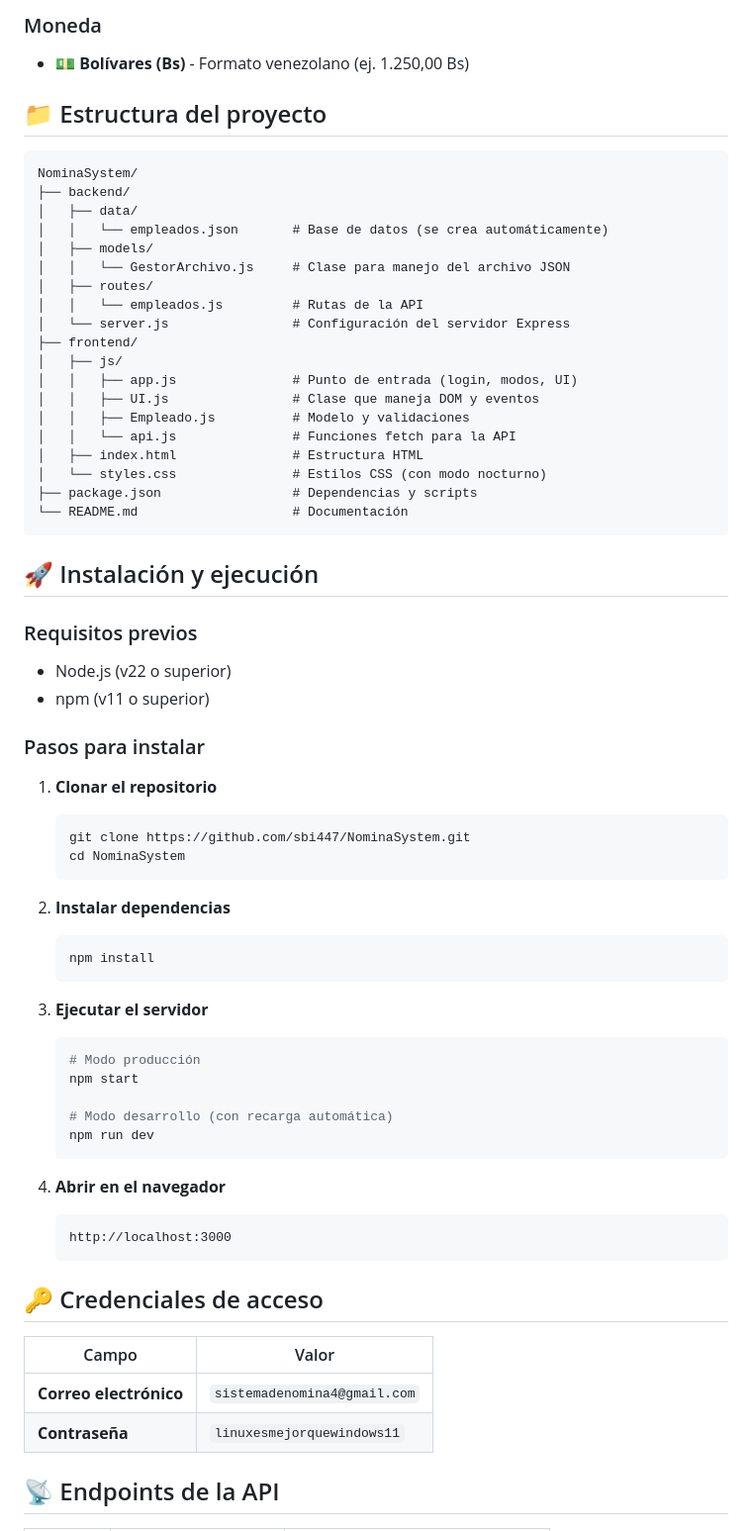
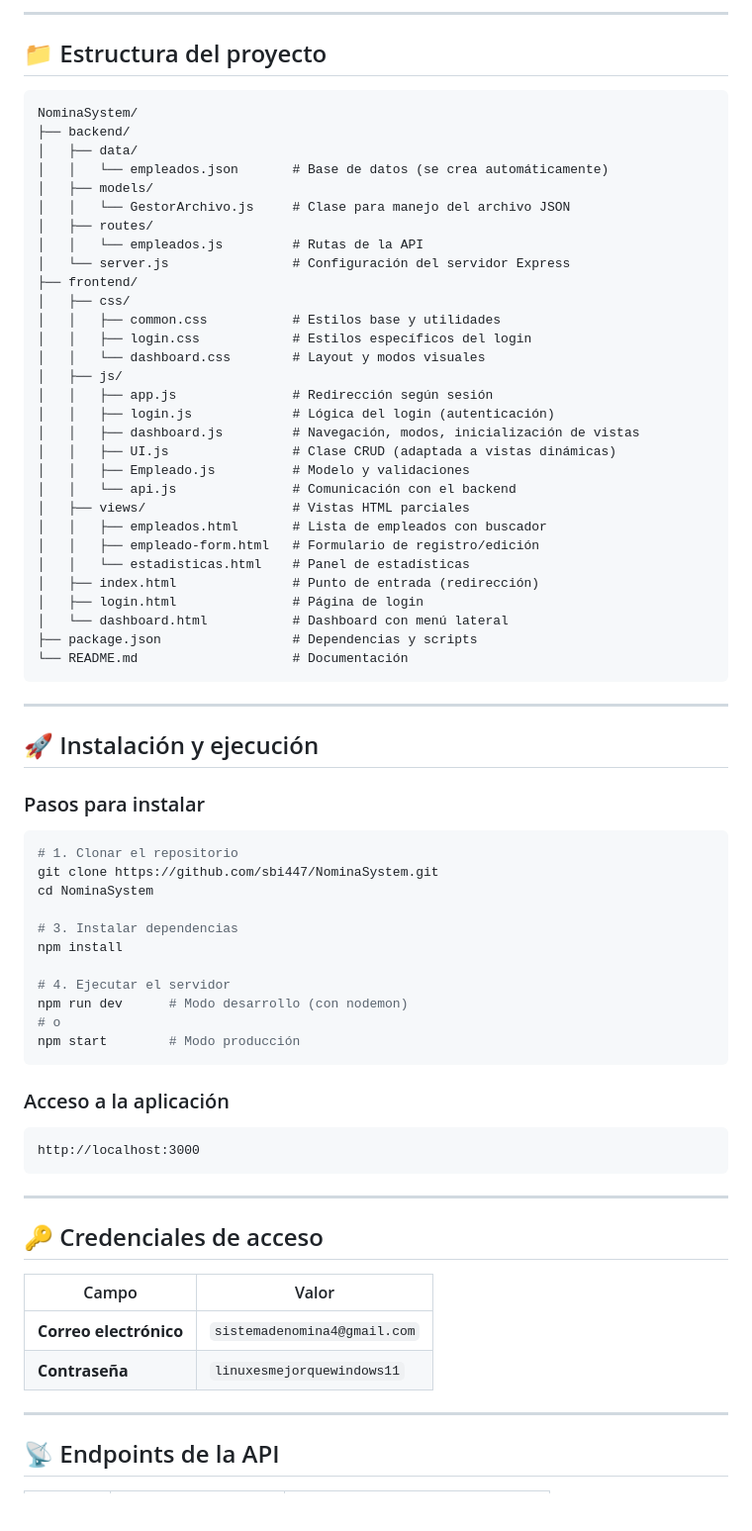
Before and after one commit to sbi447/NominaSystem, a Markdown page: README.md, the part around one of its changes. Shown at 99% size. Drawn GitHub-style; blank space fills up the shorter version.

````diff
--- a/README.md
+++ b/README.md
@@ -59,6 +69,5 @@ Sistema web completo para la gestión de empleados de una empresa. Permite reali
 
-### Moneda
-- 💵 **Bolívares (Bs)** - Formato venezolano (ej. 1.250,00 Bs)
+---
 
 ## 📁 Estructura del proyecto
 
@@ -73,49 +82,54 @@ NominaSystem/
 │   │   └── empleados.js         # Rutas de la API
 │   └── server.js                # Configuración del servidor Express
 ├── frontend/
+│   ├── css/
+│   │   ├── common.css           # Estilos base y utilidades
+│   │   ├── login.css            # Estilos específicos del login
+│   │   └── dashboard.css        # Layout y modos visuales
 │   ├── js/
-│   │   ├── app.js               # Punto de entrada (login, modos, UI)
-│   │   ├── UI.js                # Clase que maneja DOM y eventos
+│   │   ├── app.js               # Redirección según sesión
+│   │   ├── login.js             # Lógica del login (autenticación)
+│   │   ├── dashboard.js         # Navegación, modos, inicialización de vistas
+│   │   ├── UI.js                # Clase CRUD (adaptada a vistas dinámicas)
 │   │   ├── Empleado.js          # Modelo y validaciones
-│   │   └── api.js               # Funciones fetch para la API
-│   ├── index.html               # Estructura HTML
-│   └── styles.css               # Estilos CSS (con modo nocturno)
+│   │   └── api.js               # Comunicación con el backend
+│   ├── views/                   # Vistas HTML parciales
+│   │   ├── empleados.html       # Lista de empleados con buscador
+│   │   ├── empleado-form.html   # Formulario de registro/edición
+│   │   └── estadisticas.html    # Panel de estadísticas
+│   ├── index.html               # Punto de entrada (redirección)
+│   ├── login.html               # Página de login
+│   └── dashboard.html           # Dashboard con menú lateral
 ├── package.json                 # Dependencias y scripts
 └── README.md                    # Documentación
 ```
 
+---
+
 ## 🚀 Instalación y ejecución
-
-### Requisitos previos
-- Node.js (v22 o superior)
-- npm (v11 o superior)
 
 ### Pasos para instalar
 
-1. **Clonar el repositorio**
-   ```bash
-   git clone https://github.com/sbi447/NominaSystem.git
-   cd NominaSystem
-   ```
+```bash
+# 1. Clonar el repositorio
+git clone https://github.com/sbi447/NominaSystem.git
+cd NominaSystem
 
-2. **Instalar dependencias**
-   ```bash
-   npm install
-   ```
+# 3. Instalar dependencias
+npm install
 
-3. **Ejecutar el servidor**
-   ```bash
-   # Modo producción
-   npm start
+# 4. Ejecutar el servidor
+npm run dev      # Modo desarrollo (con nodemon)
+# o
+npm start        # Modo producción
+```
 
-   # Modo desarrollo (con recarga automática)
-   npm run dev
-   ```
+### Acceso a la aplicación
+```
+http://localhost:3000
+```
 
-4. **Abrir en el navegador**
-   ```
-   http://localhost:3000
-   ```
+---
 
 ## 🔑 Credenciales de acceso
 
@@ -123,6 +137,8 @@ NominaSystem/
 |-------|-------|
 | **Correo electrónico** | `sistemadenomina4@gmail.com` |
 | **Contraseña** | `linuxesmejorquewindows11` |
+
+---
 
 ## 📡 Endpoints de la API
 
````
Also changed, not shown: other parts of README.md (+54 -82 lines).
